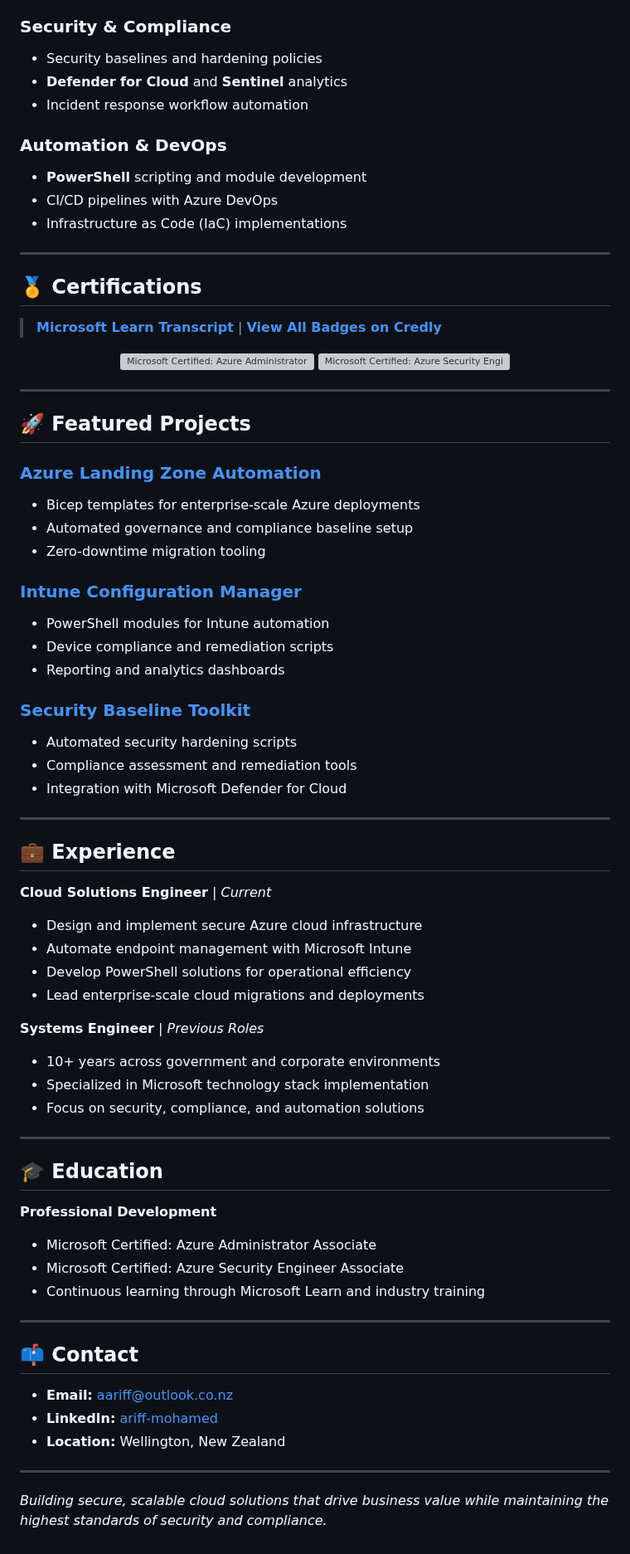
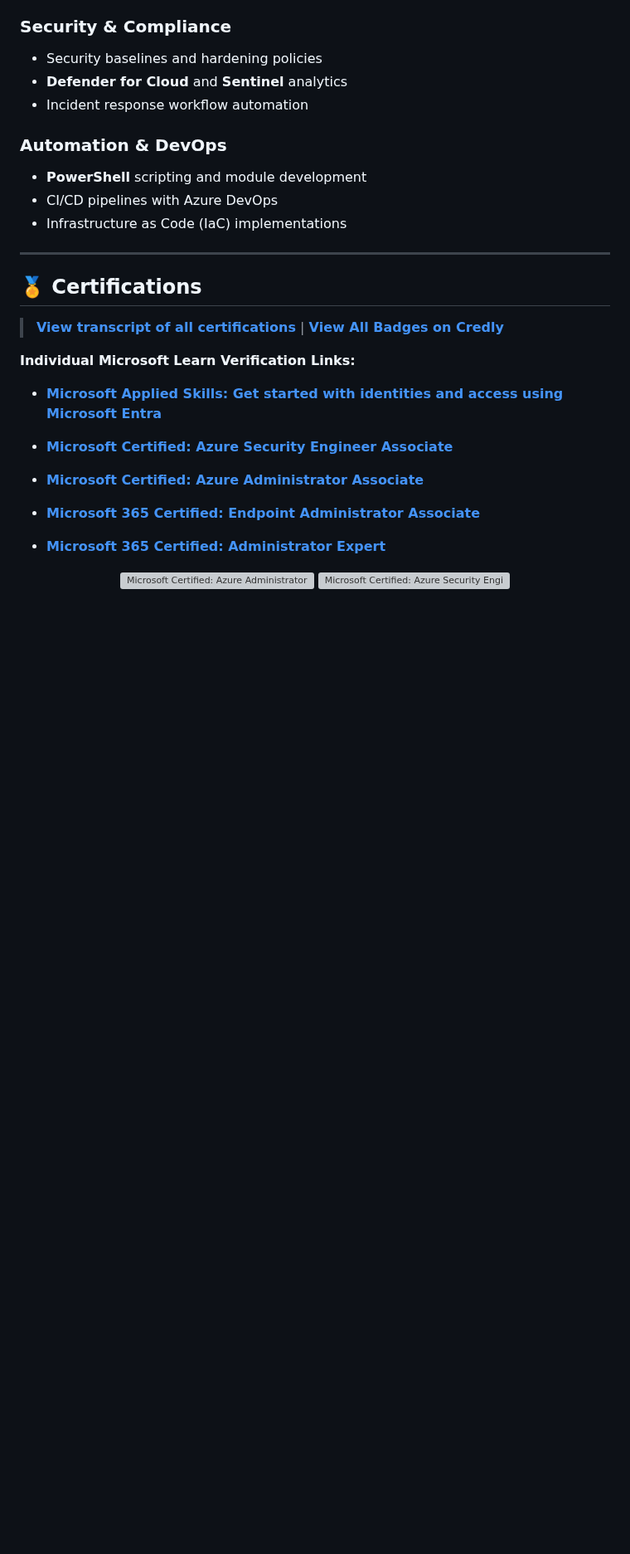
Before and after one commit to a-ariff/a-ariff, a Markdown page: README.md, the part around one of its changes. Shown at 83% size. Rendered like a GitHub page; blank space fills up the shorter version; grey boxes are pictures that could not be loaded.

Commit message:
Add individual Microsoft Learn verification links for certifications.

```diff
--- a/README.md
+++ b/README.md
@@ -46,7 +47,19 @@ Cloud Solutions Engineer with 10+ years of experience designing secure Microsoft
 
 ## 🏅 Certifications
 
-> **[Microsoft Learn Transcript](https://learn.microsoft.com/en-us/users/ariff-mohamed/transcript/73n4ki5ojwly24p)** | **[View All Badges on Credly](https://www.credly.com/users/ariff-mohamed/badges)**
+> **[View transcript of all certifications](https://learn.microsoft.com/en-us/users/ariff-mohamed/transcript/73n4ki5ojwly24p?source=docs)** | **[View All Badges on Credly](https://www.credly.com/users/ariff-mohamed/badges)**
+
+**Individual Microsoft Learn Verification Links:**
+
+- **[Microsoft Applied Skills: Get started with identities and access using Microsoft Entra](https://learn.microsoft.com/api/credentials/share/en-us/Ariff-Mohamed/7CA3C54A4DAAF6D?sharingId=DD420D2859BF1A3C)**
+
+- **[Microsoft Certified: Azure Security Engineer Associate](https://learn.microsoft.com/api/credentials/share/en-us/Ariff-Mohamed/1DE42D8D3E20360F?sharingId=DD420D2859BF1A3C)**
+
+- **[Microsoft Certified: Azure Administrator Associate](https://learn.microsoft.com/api/credentials/share/en-us/Ariff-Mohamed/27EA011B0DB995A?sharingId=DD420D2859BF1A3C)**
+
+- **[Microsoft 365 Certified: Endpoint Administrator Associate](https://learn.microsoft.com/api/credentials/share/en-us/Ariff-Mohamed/5E7B5535D853075?sharingId=DD420D2859BF1A3C)**
+
+- **[Microsoft 365 Certified: Administrator Expert](https://learn.microsoft.com/api/credentials/share/en-us/Ariff-Mohamed/FFE73C769C6190B1?sharingId=DD420D2859BF1A3C)**
 
 <div align="center">
 
@@ -54,58 +67,3 @@ Cloud Solutions Engineer with 10+ years of experience designing secure Microsoft
 [![Microsoft Certified: Azure Security Engineer Associate](https://images.credly.com/size/110x110/images/1ad16b6f-2c71-4a2e-ae74-ec69c4766039/azure-security-engineer-associate600x600.png)](https://www.credly.com/users/ariff-mohamed/badges)
 
 </div>
-
----
-
-## 🚀 Featured Projects
-
-### [Azure Landing Zone Automation](https://github.com/a-ariff)
-- Bicep templates for enterprise-scale Azure deployments
-- Automated governance and compliance baseline setup
-- Zero-downtime migration tooling
-
-### [Intune Configuration Manager](https://github.com/a-ariff)
-- PowerShell modules for Intune automation
-- Device compliance and remediation scripts
-- Reporting and analytics dashboards
-
-### [Security Baseline Toolkit](https://github.com/a-ariff)
-- Automated security hardening scripts
-- Compliance assessment and remediation tools
-- Integration with Microsoft Defender for Cloud
-
----
-
-## 💼 Experience
-
-**Cloud Solutions Engineer** | *Current*
-- Design and implement secure Azure cloud infrastructure
-- Automate endpoint management with Microsoft Intune
-- Develop PowerShell solutions for operational efficiency
-- Lead enterprise-scale cloud migrations and deployments
-
-**Systems Engineer** | *Previous Roles*
-- 10+ years across government and corporate environments
-- Specialized in Microsoft technology stack implementation
-- Focus on security, compliance, and automation solutions
-
----
-
-## 🎓 Education
-
-**Professional Development**
-- Microsoft Certified: Azure Administrator Associate
-- Microsoft Certified: Azure Security Engineer Associate
-- Continuous learning through Microsoft Learn and industry training
-
----
-
-## 📫 Contact
-
-- **Email:** [aariff@outlook.co.nz](mailto:aariff@outlook.co.nz)
-- **LinkedIn:** [ariff-mohamed](https://www.linkedin.com/in/ariff-mohamed/)
-- **Location:** Wellington, New Zealand
-
----
-
-*Building secure, scalable cloud solutions that drive business value while maintaining the highest standards of security and compliance.*
```
Also changed, not shown: other parts of README.md (+2 -1 lines).
